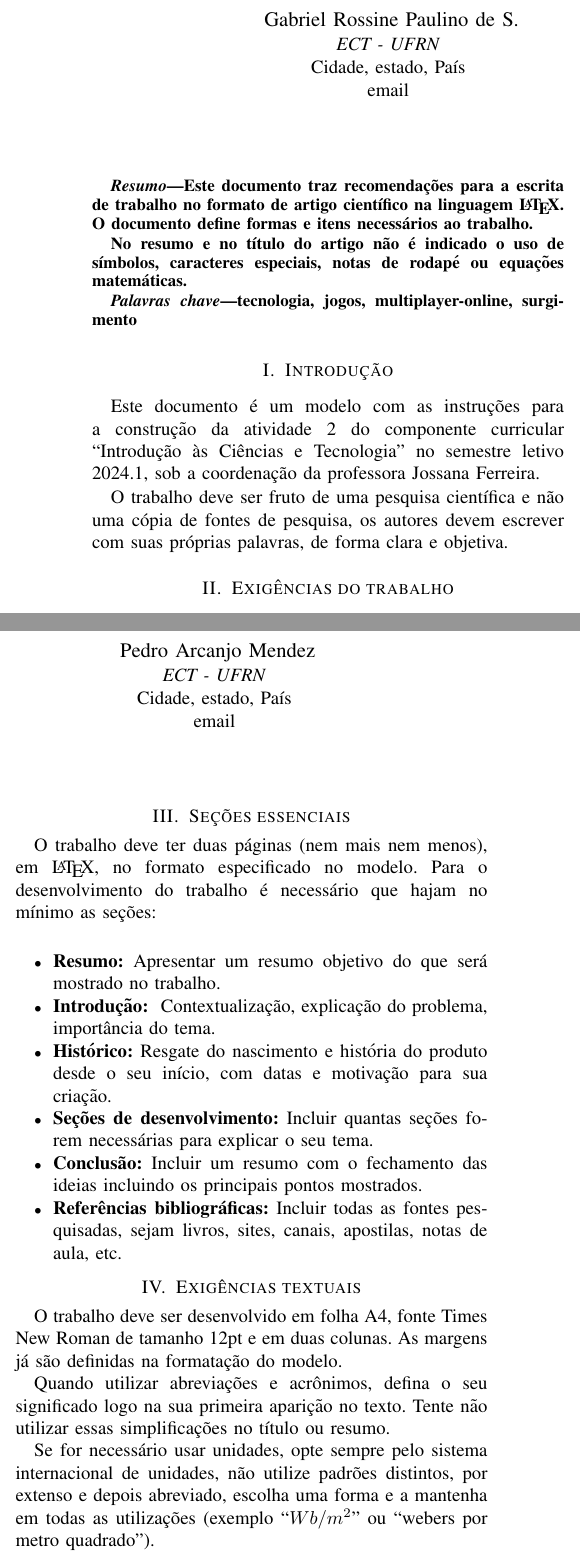
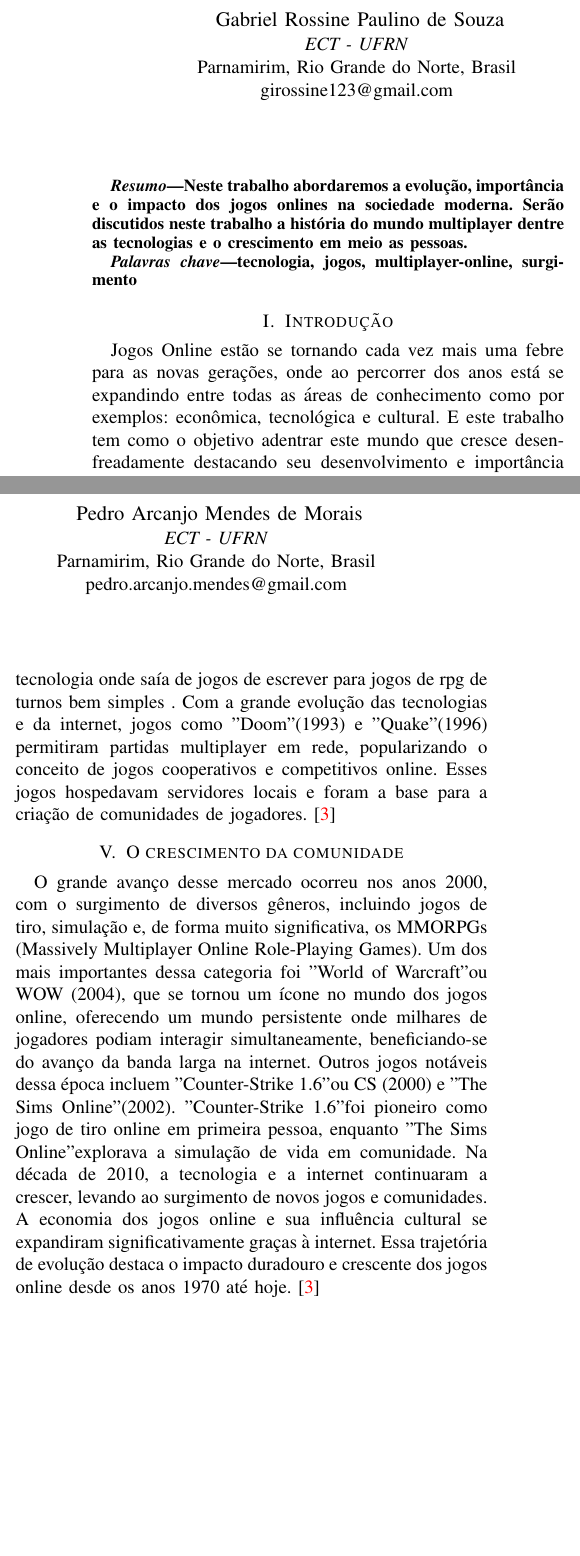
Before and after one commit to Kirishimya/ArtigoJogosQueNaoTemPausa, a LaTeX document (Modelo_Artigo.tex): two parts of the columns of page 1 of 2, joined at a grey line, cut so that both start at the same text, the shorter picture padded with empty space. Compiled offline with pdfLaTeX; a missing font is replaced by an installed copy or a similar font; a LaTeX package or settings file that is missing is left out.

Commit message:
Adicionado artigo completo v1

```diff
--- a/Modelo_Artigo.tex
+++ b/Modelo_Artigo.tex
@@ -23,15 +23,15 @@
 \title{Como veio ao mundo jogos que não tem pausa}
 
 \author{
-	\IEEEauthorblockN{Gabriel Rossine Paulino de S.}
+	\IEEEauthorblockN{Gabriel Rossine Paulino de Souza}
 	\IEEEauthorblockA{\textit{ECT - UFRN} \\
-		Cidade, estado, País \\
-		email }
+		Parnamirim, Rio Grande do Norte, Brasil \\
+		girossine123@gmail.com }
 \and
-	\IEEEauthorblockN{Pedro Arcanjo Mendez}
+	\IEEEauthorblockN{Pedro Arcanjo Mendes de Morais}
 	\IEEEauthorblockA{\textit{ECT - UFRN} \\
-		Cidade, estado, País \\
-		email }
+		Parnamirim, Rio Grande do Norte, Brasil \\
+		pedro.arcanjo.mendes@gmail.com }
 }
 
 
@@ -39,11 +39,7 @@
 %-------------------------------------------------------------------------
 % RESUMO
 \begin{abstract}
-
-Este documento traz recomendações para a escrita de trabalho no formato de artigo científico na linguagem \LaTeX. O documento define formas e itens necessários ao trabalho.
-
-No resumo e no título do artigo não é indicado o uso de símbolos, caracteres especiais, notas de rodapé ou equações matemáticas.
-
+	Neste trabalho abordaremos a evolução, importância e o impacto dos jogos onlines na sociedade moderna. Serão discutidos neste trabalho a história do mundo multiplayer dentre as tecnologias e o crescimento em meio as pessoas.
 \end{abstract}
 
 %-------------------------------------------------------------------------
@@ -56,11 +52,8 @@ tecnologia, jogos, multiplayer-online, surgimento
 % Introdução
 
 \section{Introdução}
-Este documento é um modelo com as instruções para a construção da atividade 2 do componente curricular ``Introdução às Ciências e Tecnologia'' no semestre letivo 2024.1, sob a coordenação da professora Jossana Ferreira.
-
-O trabalho deve ser fruto de uma pesquisa científica e não uma cópia de fontes de pesquisa, os autores devem escrever com suas próprias palavras, de forma clara e objetiva.
+Jogos Online estão se tornando cada vez mais uma febre para as novas gerações, onde ao percorrer dos anos está se expandindo entre todas as áreas de conhecimento como por exemplos: econômica, tecnológica e cultural. E este trabalho tem como o objetivo adentrar este mundo que cresce desenfreadamente destacando seu desenvolvimento e importância desses eventos que o fizeram no cenário atual.
 
 %-------------------------------------------------------------------------
 % Exigências
 
-\section{Exigências do trabalho}
@@ -72,2 +59,0 @@ Nesta seção serão mostrados os itens obrigatórios e a forma como devem ser a
-  \href{https://docs.google.com/spreadsheets/d/1l2WnmjrgzaTikbDhNdt9FAAWOUk1IO63smh_fKgjOUs/edit?usp=sharing}{LINK DAS DUPLAS}\\
- para que possam ser cadastradas no SIGAA.
@@ -86,31 +59,0 @@ O trabalho deve ser entregue no formato PDF, através da plataforma SIGAA, por u
-\section{Seções essenciais}
-
-O trabalho deve ter duas páginas (nem mais nem menos), em \LaTeX, no formato especificado no modelo.
-Para o desenvolvimento do trabalho é necessário que hajam no mínimo as seções:\\
-
-\begin{itemize}
-	\item {\bf Resumo:} Apresentar um resumo objetivo do que será mostrado no trabalho.
-	\item {\bf Introdução: }
-			Contextualização, explicação do problema, importância do tema.
-	\item {\bf Histórico:}
-			Resgate do nascimento e história do produto desde o seu início, com datas e motivação para sua criação.
-	\item {\bf Seções de desenvolvimento:}
-			Incluir quantas seções forem necessárias para explicar o seu tema.
-	\item {\bf Conclusão:}
-			Incluir um resumo com o fechamento das ideias incluindo os principais pontos mostrados.
-	\item {\bf Referências bibliográficas:}
-			Incluir todas as fontes pesquisadas, sejam livros, sites, canais, apostilas, notas de aula, etc.
-\end{itemize}
-
-%-------------------------------------------------------------------------
-% Textual
-
-\section{Exigências textuais}
-
-O trabalho deve ser desenvolvido em folha A4, fonte Times New Roman de tamanho 12pt e em duas colunas. As margens já são definidas na formatação do modelo.
-
-Quando utilizar abreviações e acrônimos, defina o seu significado logo na sua primeira aparição no texto. Tente não utilizar essas simplificações no título ou resumo.
-
-Se for necessário usar unidades, opte sempre pelo sistema internacional de unidades, não utilize padrões distintos, por extenso e depois abreviado, escolha uma forma e a mantenha em todas as utilizações (exemplo ``$Wb/m^2$'' ou ``webers por metro quadrado").
-
-Use ``0'' antes do número decimal: exemplo 0,35.
@@ -189,3 +67,8 @@ No caso de várias equações consecutivas, tem-se as Equações \ref{eqGama} e
+No início da década de 1990, tivemos depois de alguns anos o jogo“NeverWinter Nights” (1991), um RPG de turnos em pixel art que permitia até 50 jogadores online. Foi um grande avanço para os jogos onlines tendo um avanço de tecnologia onde saía de jogos de escrever para jogos de rpg de turnos bem simples  . Com a grande evolução das tecnologias e da internet, jogos como "Doom" (1993) e "Quake" (1996) permitiram partidas multiplayer em rede, popularizando o conceito de jogos cooperativos e competitivos online. Esses jogos hospedavam servidores locais e foram a base para a criação de comunidades de jogadores.
+\cite{WikipediaNWN}
+\section{O crescimento da comunidade}
+O grande avanço desse mercado ocorreu nos anos 2000, com o surgimento de diversos gêneros, incluindo jogos de tiro, simulação e, de forma muito significativa, os MMORPGs (Massively Multiplayer Online Role-Playing Games). Um dos mais importantes dessa categoria foi "World of Warcraft" ou WOW (2004), que se tornou um ícone no mundo dos jogos online, oferecendo um mundo persistente onde milhares de jogadores podiam interagir simultaneamente, beneficiando-se do avanço da banda larga na internet. Outros jogos notáveis dessa época incluem "Counter-Strike 1.6" ou CS (2000) e "The Sims Online" (2002). "Counter-Strike 1.6" foi pioneiro como jogo de tiro online em primeira pessoa, enquanto "The Sims Online" explorava a simulação de vida em comunidade. Na década de 2010, a tecnologia e a internet continuaram a crescer, levando ao surgimento de novos jogos e comunidades. A economia dos jogos online e sua influência cultural se expandiram significativamente graças à internet. Essa trajetória de evolução destaca o impacto duradouro e crescente dos jogos online desde os anos 1970 até hoje.
+\cite{WikipediaNWN}
 
 %-------------------------------------------------------------------------
 % Conclusão
```
Also changed, not shown: Modelo_Artigo.pdf, Modelo_Artigo.tex (111 more changed lines).
